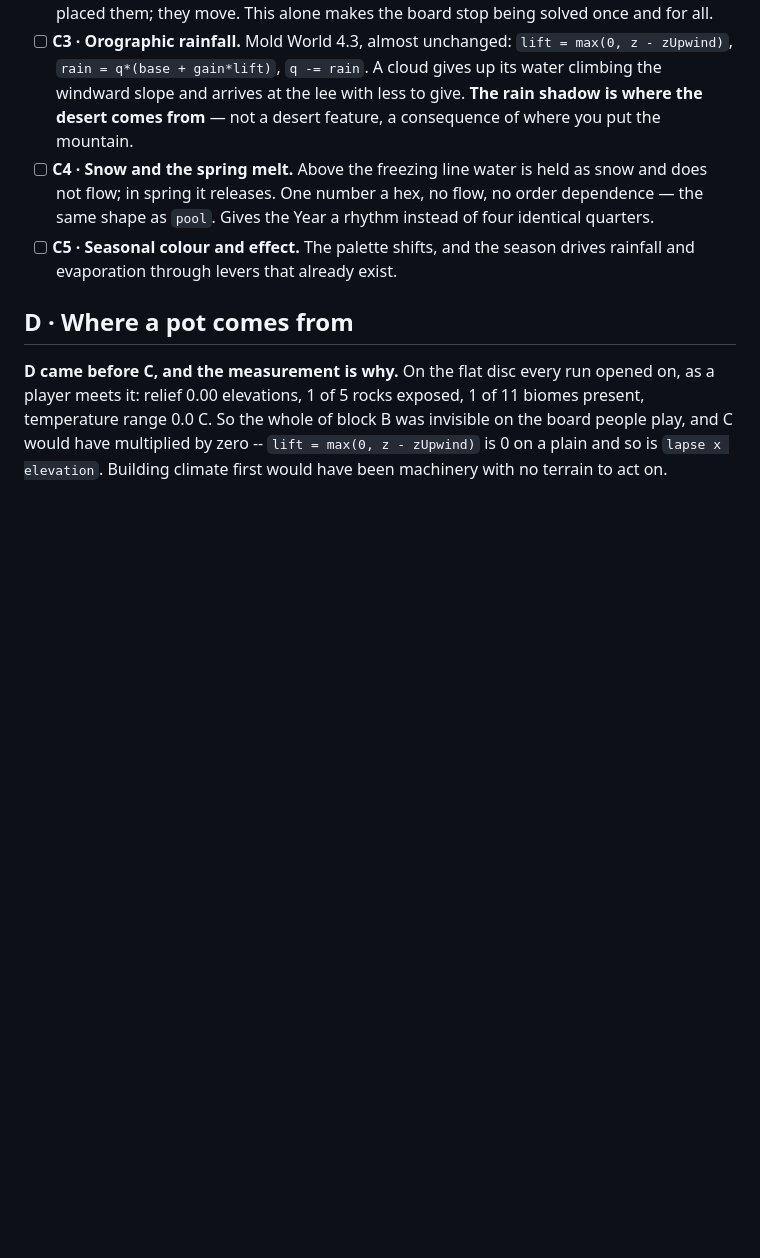
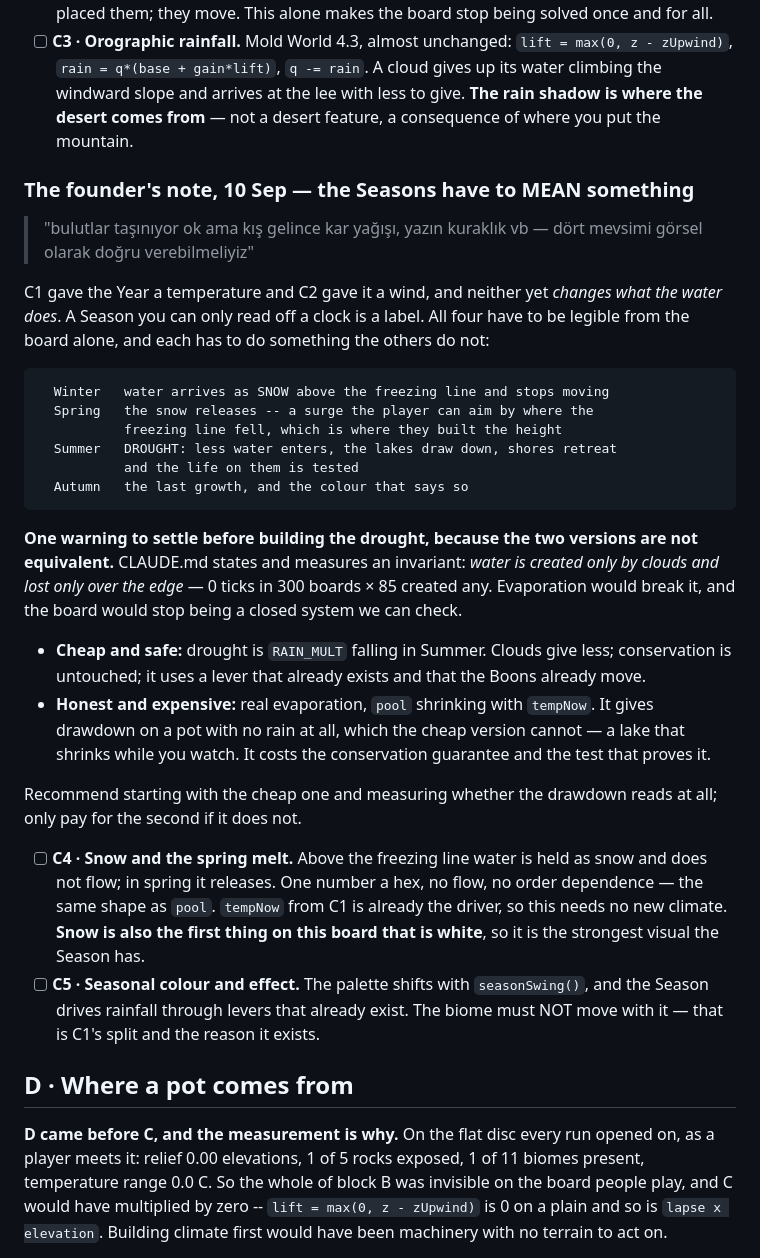
Before and after one commit to erhanturel/mountains-in-a-pot, a Markdown page: design/ROADMAP.md, the part around the change. Drawn GitHub-style; blank space fills up the shorter version.

Commit message:
Note for tomorrow: the Seasons have to mean something
The founder's note after seeing C2: clouds drifting is right, but winter
should bring snow and summer drought, and all four Seasons have to be legible
from the board rather than from a label on a clock.

Recorded in the roadmap against C4 and C5, with what each Season should DO
rather than only look like -- snow that stops water moving, a spring melt the
player aims by where they built the height, a summer drawdown that tests the
shores, an autumn that says so in colour.

And one warning to settle before the drought is built, because the two
versions are not equivalent. CLAUDE.md states and measures an invariant --
water is created only by clouds and lost only over the edge, 0 ticks in 300
boards x 85 created any. Drought as falling RAIN_MULT keeps it and uses a
lever the Boons already move. Drought as real evaporation breaks it, and with
it the test that proves the board is a closed system -- but it is the only
version that draws a lake down on a pot with no rain at all. Recommendation
is to try the cheap one first and only pay for the second if the drawdown
does not read.

No code. C3 is still the next build.

Co-Authored-By: Claude Opus 5 <noreply@anthropic.com>

````diff
--- a/design/ROADMAP.md
+++ b/design/ROADMAP.md
@@ -136,12 +136,52 @@ After this block the game stops resembling anything on the market.
   arrives at the lee with less to give. **The rain shadow is where the
   desert comes from** — not a desert feature, a consequence of where you put
   the mountain.
+### The founder's note, 10 Sep — the Seasons have to MEAN something
+
+> "bulutlar taşınıyor ok ama kış gelince kar yağışı, yazın kuraklık vb —
+> dört mevsimi görsel olarak doğru verebilmeliyiz"
+
+C1 gave the Year a temperature and C2 gave it a wind, and neither yet
+*changes what the water does*. A Season you can only read off a clock is a
+label. All four have to be legible from the board alone, and each has to do
+something the others do not:
+
+```
+  Winter   water arrives as SNOW above the freezing line and stops moving
+  Spring   the snow releases -- a surge the player can aim by where the
+           freezing line fell, which is where they built the height
+  Summer   DROUGHT: less water enters, the lakes draw down, shores retreat
+           and the life on them is tested
+  Autumn   the last growth, and the colour that says so
+```
+
+**One warning to settle before building the drought, because the two
+versions are not equivalent.** CLAUDE.md states and measures an invariant:
+*water is created only by clouds and lost only over the edge* — 0 ticks in
+300 boards × 85 created any. Evaporation would break it, and the board would
+stop being a closed system we can check.
+
+- **Cheap and safe:** drought is `RAIN_MULT` falling in Summer. Clouds give
+  less; conservation is untouched; it uses a lever that already exists and
+  that the Boons already move.
+- **Honest and expensive:** real evaporation, `pool` shrinking with
+  `tempNow`. It gives drawdown on a pot with no rain at all, which the cheap
+  version cannot — a lake that shrinks while you watch. It costs the
+  conservation guarantee and the test that proves it.
+
+Recommend starting with the cheap one and measuring whether the drawdown
+reads at all; only pay for the second if it does not.
+
 - [ ] **C4 · Snow and the spring melt.** Above the freezing line water is
   held as snow and does not flow; in spring it releases. One number a hex,
-  no flow, no order dependence — the same shape as `pool`. Gives the Year a
-  rhythm instead of four identical quarters.
-- [ ] **C5 · Seasonal colour and effect.** The palette shifts, and the
-  season drives rainfall and evaporation through levers that already exist.
+  no flow, no order dependence — the same shape as `pool`. `tempNow` from C1
+  is already the driver, so this needs no new climate. **Snow is also the
+  first thing on this board that is white**, so it is the strongest visual
+  the Season has.
+- [ ] **C5 · Seasonal colour and effect.** The palette shifts with
+  `seasonSwing()`, and the Season drives rainfall through levers that
+  already exist. The biome must NOT move with it — that is C1's split and
+  the reason it exists.
 
 ## D · Where a pot comes from
 
````
